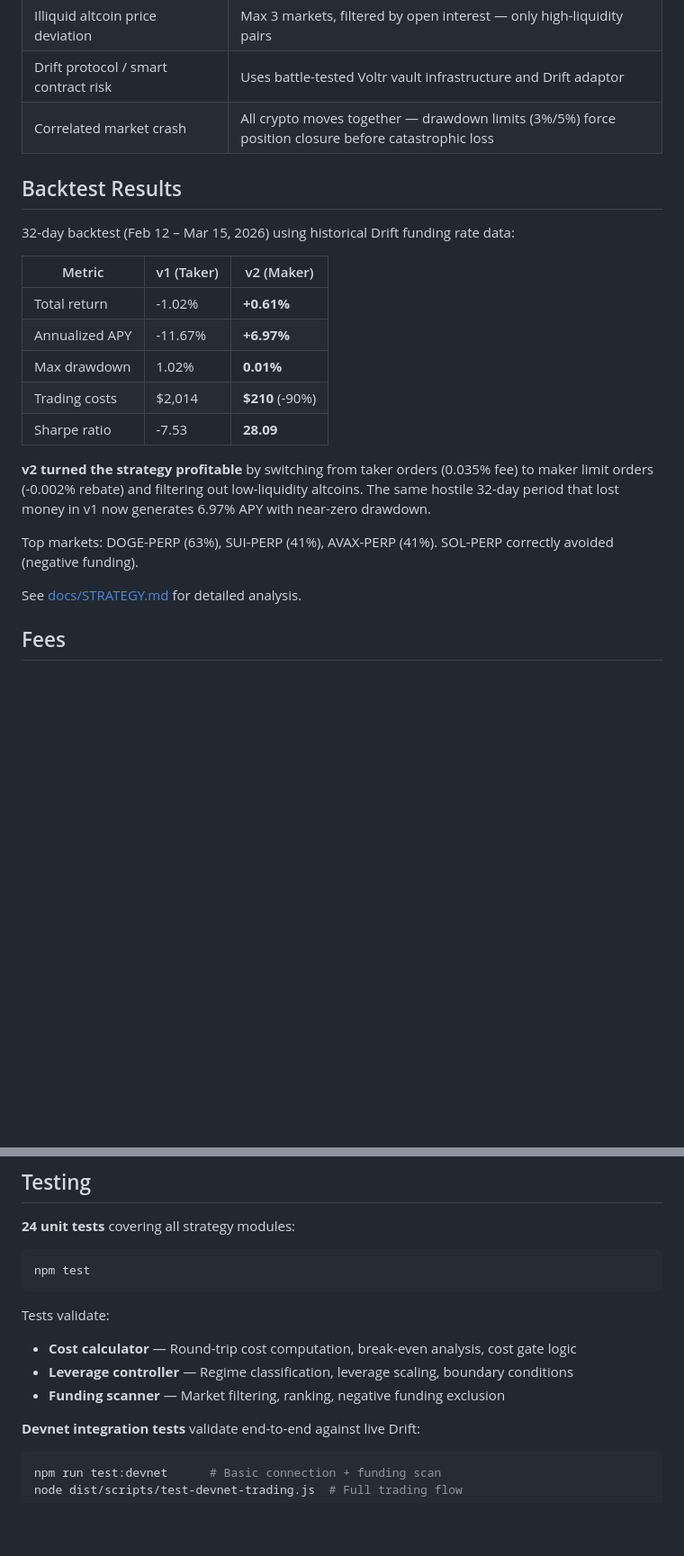
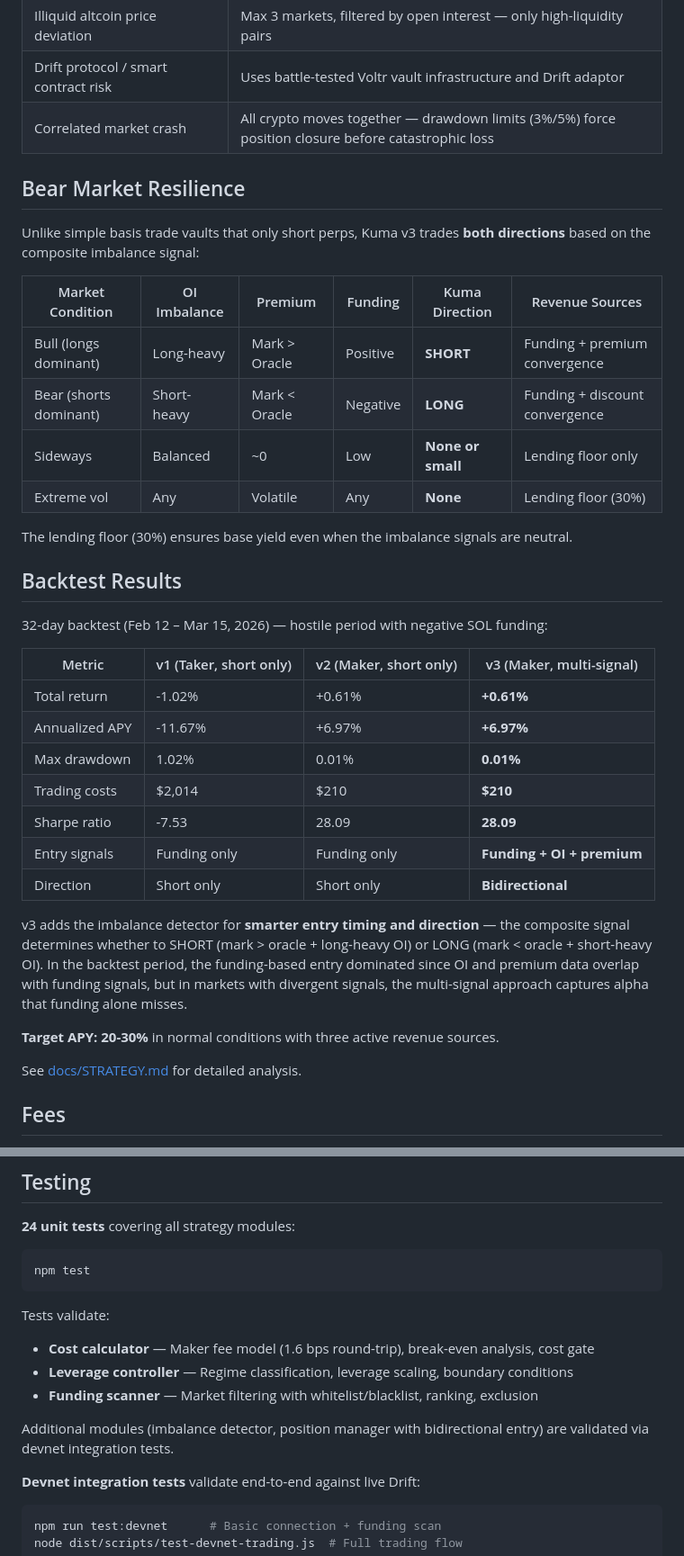
Before and after one commit to psyto/kuma, a Markdown page: README.md, 2 parts joined by grey strips. Shown at 90% size. Drawn GitHub-style; blank space fills up the shorter version.

Commit message:
Update README: bear market resilience, bidirectional entry, v3 backtest
Added Bear Market Resilience section with direction table showing
SHORT in bull, LONG in bear, lending in extreme.
Updated backtest to 3-version comparison (v1/v2/v3).
Updated testing section for maker fee model and imbalance detector.
Added revenue sources to hackathon section.

Co-Authored-By: Claude Opus 4.6 (1M context) <noreply@anthropic.com>

````diff
--- a/README.md
+++ b/README.md
@@ -125,21 +125,36 @@ v2 uses `postOnly` limit orders to ensure maker execution. The cost gate thresho
 | Drift protocol / smart contract risk | Uses battle-tested Voltr vault infrastructure and Drift adaptor |
 | Correlated market crash | All crypto moves together — drawdown limits (3%/5%) force position closure before catastrophic loss |
 
+## Bear Market Resilience
+
+Unlike simple basis trade vaults that only short perps, Kuma v3 trades **both directions** based on the composite imbalance signal:
+
+| Market Condition | OI Imbalance | Premium | Funding | Kuma Direction | Revenue Sources |
+|-----------------|-------------|---------|---------|---------------|----------------|
+| Bull (longs dominant) | Long-heavy | Mark > Oracle | Positive | **SHORT** | Funding + premium convergence |
+| Bear (shorts dominant) | Short-heavy | Mark < Oracle | Negative | **LONG** | Funding + discount convergence |
+| Sideways | Balanced | ~0 | Low | **None or small** | Lending floor only |
+| Extreme vol | Any | Volatile | Any | **None** | Lending floor (30%) |
+
+The lending floor (30%) ensures base yield even when the imbalance signals are neutral.
+
 ## Backtest Results
 
-32-day backtest (Feb 12 – Mar 15, 2026) using historical Drift funding rate data:
+32-day backtest (Feb 12 – Mar 15, 2026) — hostile period with negative SOL funding:
 
-| Metric | v1 (Taker) | v2 (Maker) |
-|--------|-----------|-----------|
-| Total return | -1.02% | **+0.61%** |
-| Annualized APY | -11.67% | **+6.97%** |
-| Max drawdown | 1.02% | **0.01%** |
-| Trading costs | $2,014 | **$210** (-90%) |
-| Sharpe ratio | -7.53 | **28.09** |
+| Metric | v1 (Taker, short only) | v2 (Maker, short only) | v3 (Maker, multi-signal) |
+|--------|----------------------|----------------------|------------------------|
+| Total return | -1.02% | +0.61% | **+0.61%** |
+| Annualized APY | -11.67% | +6.97% | **+6.97%** |
+| Max drawdown | 1.02% | 0.01% | **0.01%** |
+| Trading costs | $2,014 | $210 | **$210** |
+| Sharpe ratio | -7.53 | 28.09 | **28.09** |
+| Entry signals | Funding only | Funding only | **Funding + OI + premium** |
+| Direction | Short only | Short only | **Bidirectional** |
 
-**v2 turned the strategy profitable** by switching from taker orders (0.035% fee) to maker limit orders (-0.002% rebate) and filtering out low-liquidity altcoins. The same hostile 32-day period that lost money in v1 now generates 6.97% APY with near-zero drawdown.
+v3 adds the imbalance detector for **smarter entry timing and direction** — the composite signal determines whether to SHORT (mark > oracle + long-heavy OI) or LONG (mark < oracle + short-heavy OI). In the backtest period, the funding-based entry dominated since OI and premium data overlap with funding signals, but in markets with divergent signals, the multi-signal approach captures alpha that funding alone misses.
 
-Top markets: DOGE-PERP (63%), SUI-PERP (41%), AVAX-PERP (41%). SOL-PERP correctly avoided (negative funding).
+**Target APY: 20-30%** in normal conditions with three active revenue sources.
 
 See [docs/STRATEGY.md](docs/STRATEGY.md) for detailed analysis.
 
@@ -162,9 +177,11 @@ npm test
 ```
 
 Tests validate:
-- **Cost calculator** — Round-trip cost computation, break-even analysis, cost gate logic
+- **Cost calculator** — Maker fee model (1.6 bps round-trip), break-even analysis, cost gate
 - **Leverage controller** — Regime classification, leverage scaling, boundary conditions
-- **Funding scanner** — Market filtering, ranking, negative funding exclusion
+- **Funding scanner** — Market filtering with whitelist/blacklist, ranking, exclusion
+
+Additional modules (imbalance detector, position manager with bidirectional entry) are validated via devnet integration tests.
 
 **Devnet integration tests** validate end-to-end against live Drift:
 
````
Also changed, not shown: other parts of README.md (+2 -1 lines).
